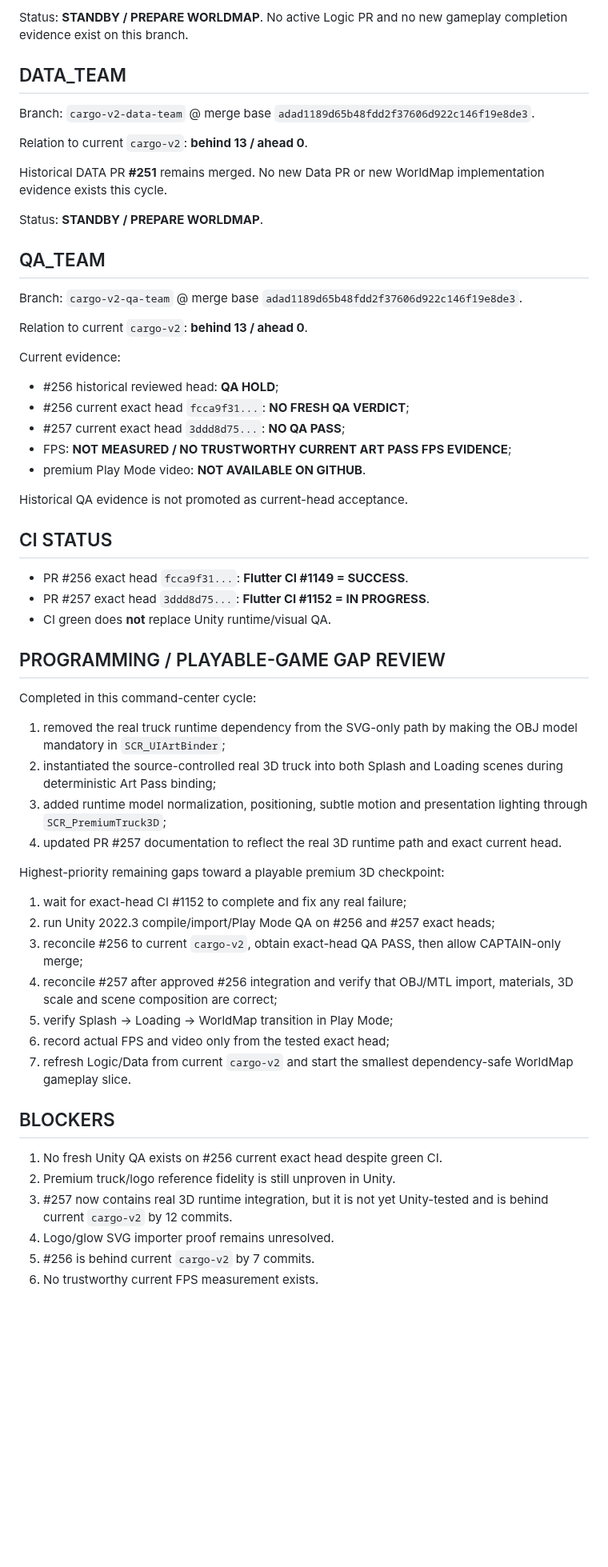
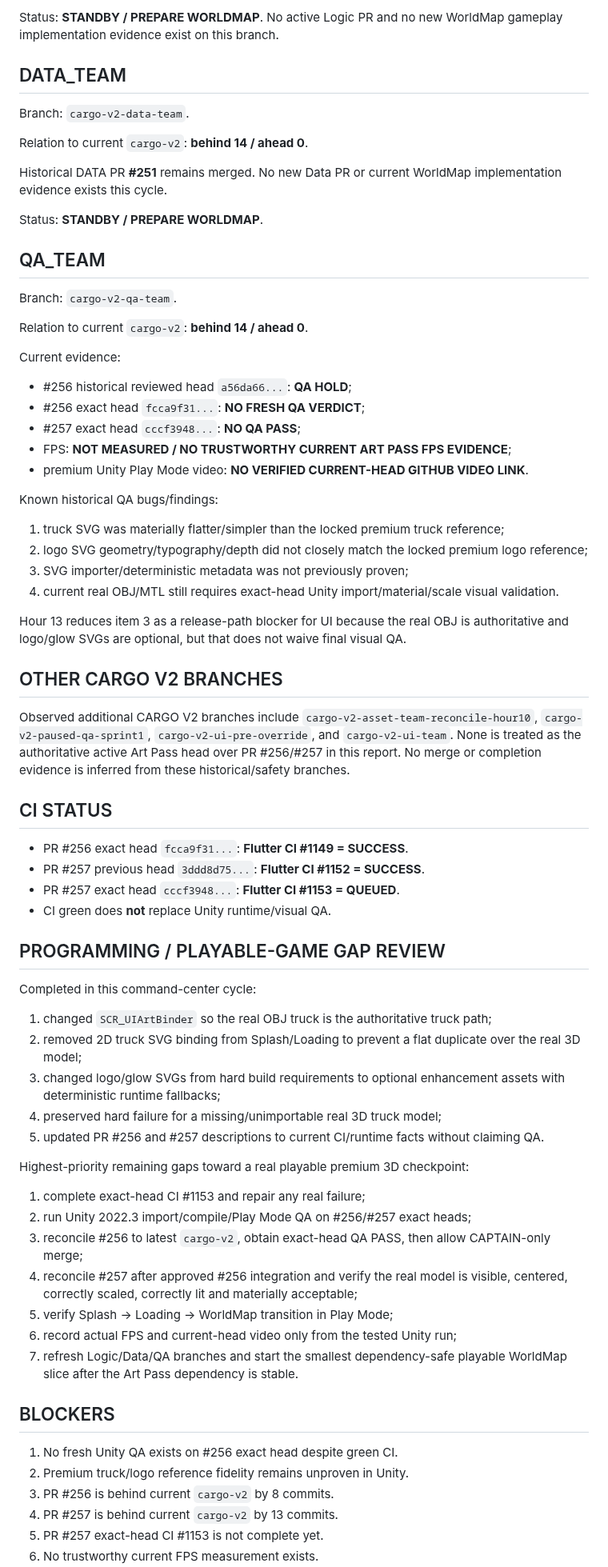
Before and after one commit to walidatiyaai2025-gif/CARGame, a Markdown page: docs/PROGRESS_REPORT.md, the part around one of its changes. Shown at 80% size. GitHub-like rendering; blank space fills up the shorter version.

Commit message:
[CARGO V2][COMMAND_CENTER] Update progress report hour 13

```diff
--- a/docs/PROGRESS_REPORT.md
+++ b/docs/PROGRESS_REPORT.md
@@ -54,54 +63,65 @@ Relation to current `cargo-v2`: **behind 13 / ahead 0**.
 
-Status: **STANDBY / PREPARE WORLDMAP**. No active Logic PR and no new gameplay completion evidence exist on this branch.
+Status: **STANDBY / PREPARE WORLDMAP**. No active Logic PR and no new WorldMap gameplay implementation evidence exist on this branch.
 
 ## DATA_TEAM
-Branch: `cargo-v2-data-team` @ merge base `adad1189d65b48fdd2f37606d922c146f19e8de3`.
+Branch: `cargo-v2-data-team`.
 
-Relation to current `cargo-v2`: **behind 13 / ahead 0**.
+Relation to current `cargo-v2`: **behind 14 / ahead 0**.
 
-Historical DATA PR **#251** remains merged. No new Data PR or new WorldMap implementation evidence exists this cycle.
+Historical DATA PR **#251** remains merged. No new Data PR or current WorldMap implementation evidence exists this cycle.
 
 Status: **STANDBY / PREPARE WORLDMAP**.
 
 ## QA_TEAM
-Branch: `cargo-v2-qa-team` @ merge base `adad1189d65b48fdd2f37606d922c146f19e8de3`.
+Branch: `cargo-v2-qa-team`.
 
-Relation to current `cargo-v2`: **behind 13 / ahead 0**.
+Relation to current `cargo-v2`: **behind 14 / ahead 0**.
 
 Current evidence:
-- #256 historical reviewed head: **QA HOLD**;
-- #256 current exact head `fcca9f31...`: **NO FRESH QA VERDICT**;
-- #257 current exact head `3ddd8d75...`: **NO QA PASS**;
+- #256 historical reviewed head `a56da66...`: **QA HOLD**;
+- #256 exact head `fcca9f31...`: **NO FRESH QA VERDICT**;
+- #257 exact head `cccf3948...`: **NO QA PASS**;
 - FPS: **NOT MEASURED / NO TRUSTWORTHY CURRENT ART PASS FPS EVIDENCE**;
-- premium Play Mode video: **NOT AVAILABLE ON GITHUB**.
+- premium Unity Play Mode video: **NO VERIFIED CURRENT-HEAD GITHUB VIDEO LINK**.
 
-Historical QA evidence is not promoted as current-head acceptance.
+Known historical QA bugs/findings:
+1. truck SVG was materially flatter/simpler than the locked premium truck reference;
+2. logo SVG geometry/typography/depth did not closely match the locked premium logo reference;
+3. SVG importer/deterministic metadata was not previously proven;
+4. current real OBJ/MTL still requires exact-head Unity import/material/scale visual validation.
+
+Hour 13 reduces item 3 as a release-path blocker for UI because the real OBJ is authoritative and logo/glow SVGs are optional, but that does not waive final visual QA.
+
+## OTHER CARGO V2 BRANCHES
+Observed additional CARGO V2 branches include `cargo-v2-asset-team-reconcile-hour10`, `cargo-v2-paused-qa-sprint1`, `cargo-v2-ui-pre-override`, and `cargo-v2-ui-team`. None is treated as the authoritative active Art Pass head over PR #256/#257 in this report. No merge or completion evidence is inferred from these historical/safety branches.
 
 ## CI STATUS
 - PR #256 exact head `fcca9f31...`: **Flutter CI #1149 = SUCCESS**.
-- PR #257 exact head `3ddd8d75...`: **Flutter CI #1152 = IN PROGRESS**.
+- PR #257 previous head `3ddd8d75...`: **Flutter CI #1152 = SUCCESS**.
+- PR #257 exact head `cccf3948...`: **Flutter CI #1153 = QUEUED**.
 - CI green does **not** replace Unity runtime/visual QA.
 
 ## PROGRAMMING / PLAYABLE-GAME GAP REVIEW
 Completed in this command-center cycle:
-1. removed the real truck runtime dependency from the SVG-only path by making the OBJ model mandatory in `SCR_UIArtBinder`;
-2. instantiated the source-controlled real 3D truck into both Splash and Loading scenes during deterministic Art Pass binding;
-3. added runtime model normalization, positioning, subtle motion and presentation lighting through `SCR_PremiumTruck3D`;
-4. updated PR #257 documentation to reflect the real 3D runtime path and exact current head.
+1. changed `SCR_UIArtBinder` so the real OBJ truck is the authoritative truck path;
+2. removed 2D truck SVG binding from Splash/Loading to prevent a flat duplicate over the real 3D model;
+3. changed logo/glow SVGs from hard build requirements to optional enhancement assets with deterministic runtime fallbacks;
+4. preserved hard failure for a missing/unimportable real 3D truck model;
+5. updated PR #256 and #257 descriptions to current CI/runtime facts without claiming QA.
 
-Highest-priority remaining gaps toward a playable premium 3D checkpoint:
-1. wait for exact-head CI #1152 to complete and fix any real failure;
-2. run Unity 2022.3 compile/import/Play Mode QA on #256 and #257 exact heads;
-3. reconcile #256 to current `cargo-v2`, obtain exact-head QA PASS, then allow CAPTAIN-only merge;
-4. reconcile #257 after approved #256 integration and verify that OBJ/MTL import, materials, 3D scale and scene composition are correct;
+Highest-priority remaining gaps toward a real playable premium 3D checkpoint:
+1. complete exact-head CI #1153 and repair any real failure;
+2. run Unity 2022.3 import/compile/Play Mode QA on #256/#257 exact heads;
+3. reconcile #256 to latest `cargo-v2`, obtain exact-head QA PASS, then allow CAPTAIN-only merge;
+4. reconcile #257 after approved #256 integration and verify the real model is visible, centered, correctly scaled, correctly lit and materially acceptable;
 5. verify Splash → Loading → WorldMap transition in Play Mode;
-6. record actual FPS and video only from the tested exact head;
-7. refresh Logic/Data from current `cargo-v2` and start the smallest dependency-safe WorldMap gameplay slice.
+6. record actual FPS and current-head video only from the tested Unity run;
+7. refresh Logic/Data/QA branches and start the smallest dependency-safe playable WorldMap slice after the Art Pass dependency is stable.
 
 ## BLOCKERS
-1. No fresh Unity QA exists on #256 current exact head despite green CI.
-2. Premium truck/logo reference fidelity is still unproven in Unity.
-3. #257 now contains real 3D runtime integration, but it is not yet Unity-tested and is behind current `cargo-v2` by 12 commits.
-4. Logo/glow SVG importer proof remains unresolved.
-5. #256 is behind current `cargo-v2` by 7 commits.
+1. No fresh Unity QA exists on #256 exact head despite green CI.
+2. Premium truck/logo reference fidelity remains unproven in Unity.
+3. PR #256 is behind current `cargo-v2` by 8 commits.
+4. PR #257 is behind current `cargo-v2` by 13 commits.
+5. PR #257 exact-head CI #1153 is not complete yet.
 6. No trustworthy current FPS measurement exists.
```
Also changed, not shown: other parts of docs/PROGRESS_REPORT.md (+41 -32 lines).
